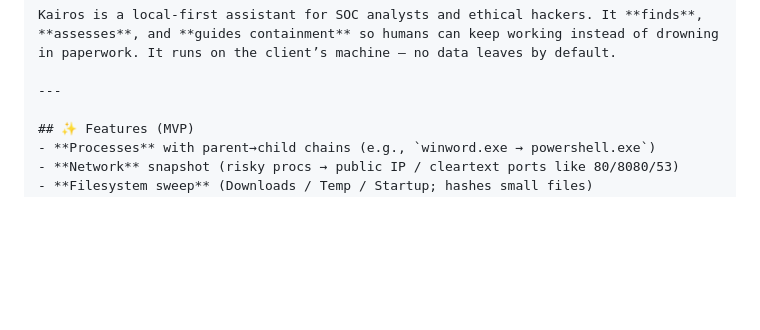
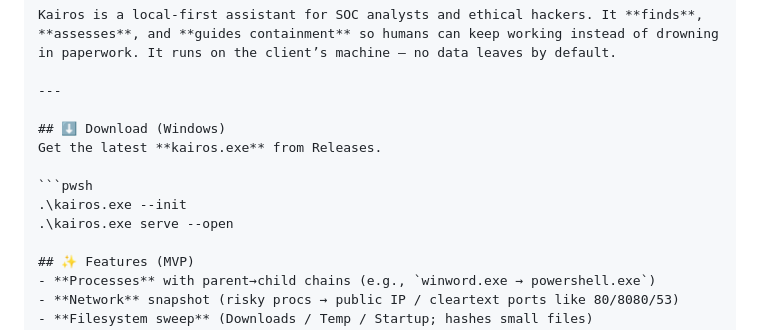
Before and after one commit to JPcketz/kairos-ai, a Markdown page: README.md, the part around the change. GitHub-like rendering; blank space fills up the shorter version.

Commit message:
docs: add Download block

````diff
--- a/README.md
+++ b/README.md
@@ -16,6 +16,13 @@ What it does: finds suspicious processes + parent→child chains, network anomal
 Kairos is a local-first assistant for SOC analysts and ethical hackers. It **finds**, **assesses**, and **guides containment** so humans can keep working instead of drowning in paperwork. It runs on the client’s machine — no data leaves by default.
 
 ---
+
+## ⬇️ Download (Windows)
+Get the latest **kairos.exe** from Releases.
+
+```pwsh
+.\kairos.exe --init
+.\kairos.exe serve --open
 
 ## ✨ Features (MVP)
 - **Processes** with parent→child chains (e.g., `winword.exe → powershell.exe`)
````
